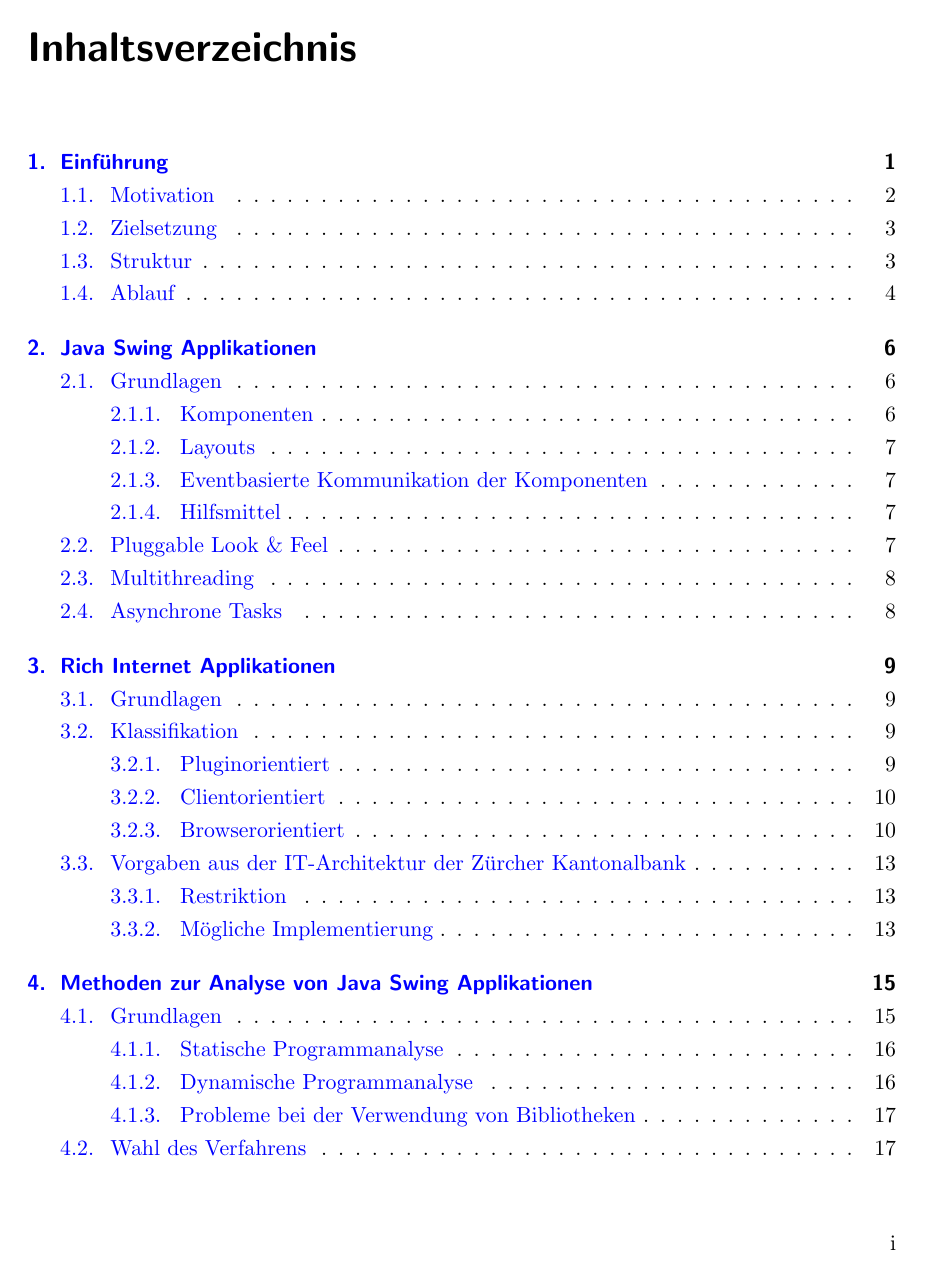
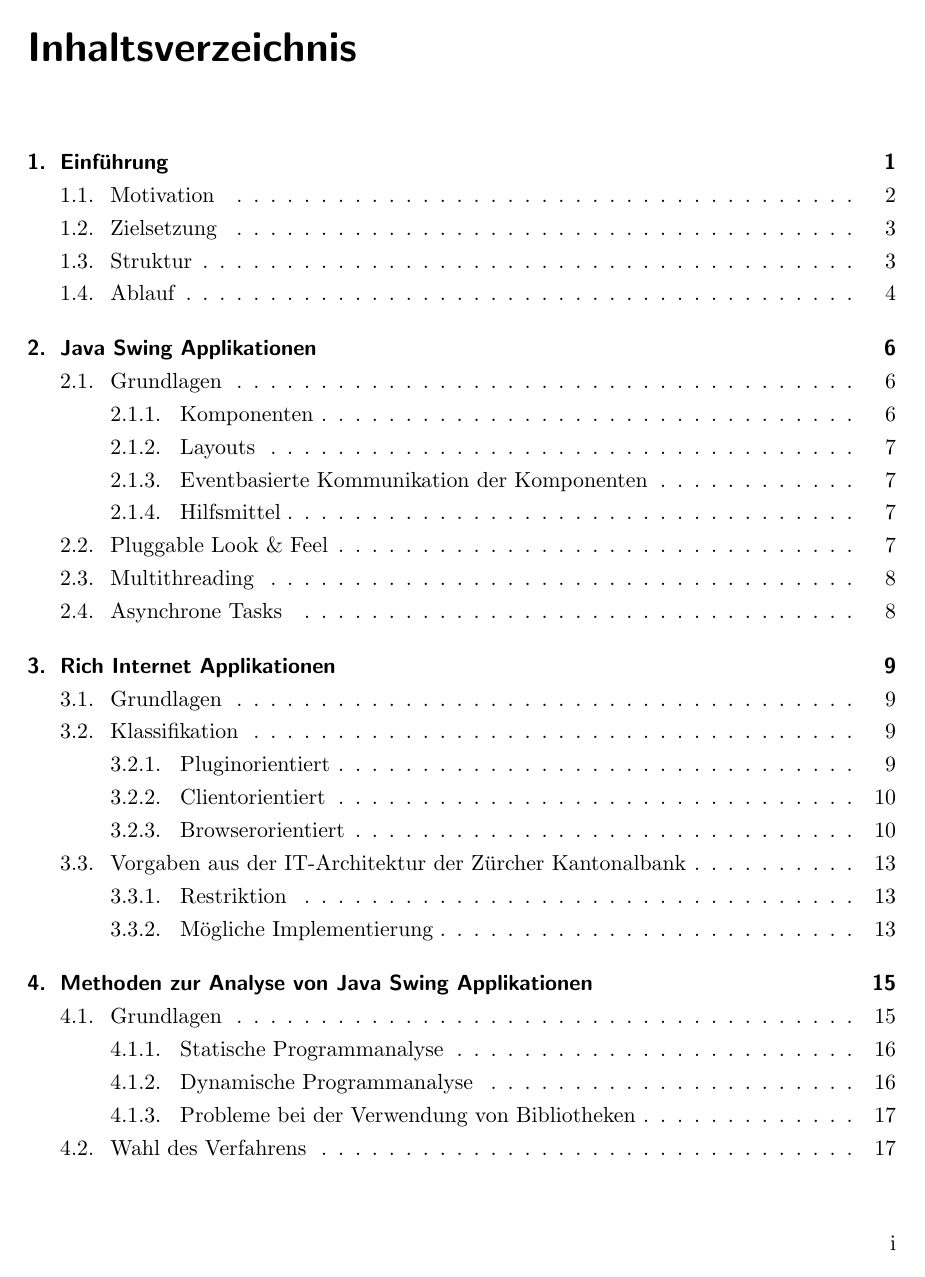
Before and after one commit to sushicutta/Diplomarbeit, a LaTeX thesis (doc/dokumentation/Diplomarbeit.tex): page 3 of 141. Compiled offline with pdfLaTeX; an older LaTeX class or package is replaced by its successor.

Commit message:
Dokumentation fertig.

```diff
--- a/doc/dokumentation/Diplomarbeit.tex
+++ b/doc/dokumentation/Diplomarbeit.tex
@@ -190,14 +190,14 @@ backgroundcolor=\color{blue!3},
   pdfproducer={pdfTeX, Version 3.1415926-1.40.10},
   pdfnewwindow=true,      % links in new window
   colorlinks=true,        % false: boxed links; true: colored links
-  linkcolor=blue,         % color of internal links
-  citecolor=green,        % color of links to bibliography
-  filecolor=magenta,      % color of file links
-  urlcolor=cyan           % color of external links
-	% linkcolor=black,      % color of internal links
-	% citecolor=black,      % color of links to bibliography
-	% filecolor=black,      % color of file links
-	% urlcolor=black        % color of external links
+  % linkcolor=blue,         % color of internal links
+  % citecolor=green,        % color of links to bibliography
+  % filecolor=magenta,      % color of file links
+  % urlcolor=cyan           % color of external links
+  linkcolor=black,      % color of internal links
+  citecolor=black,      % color of links to bibliography
+  filecolor=black,      % color of file links
+  urlcolor=black        % color of external links
 }
 
 \ifpdf
```
Also changed, not shown: res/diplomarbeit/documentation/Diplomarbeit.pdf (deleted), res/diplomarbeit/documentation/Diplomarbeit_fuer_Druck.pdf (added), res/diplomarbeit/documentation/Diplomarbeit_mit_Links.pdf (added), 2 other files.
